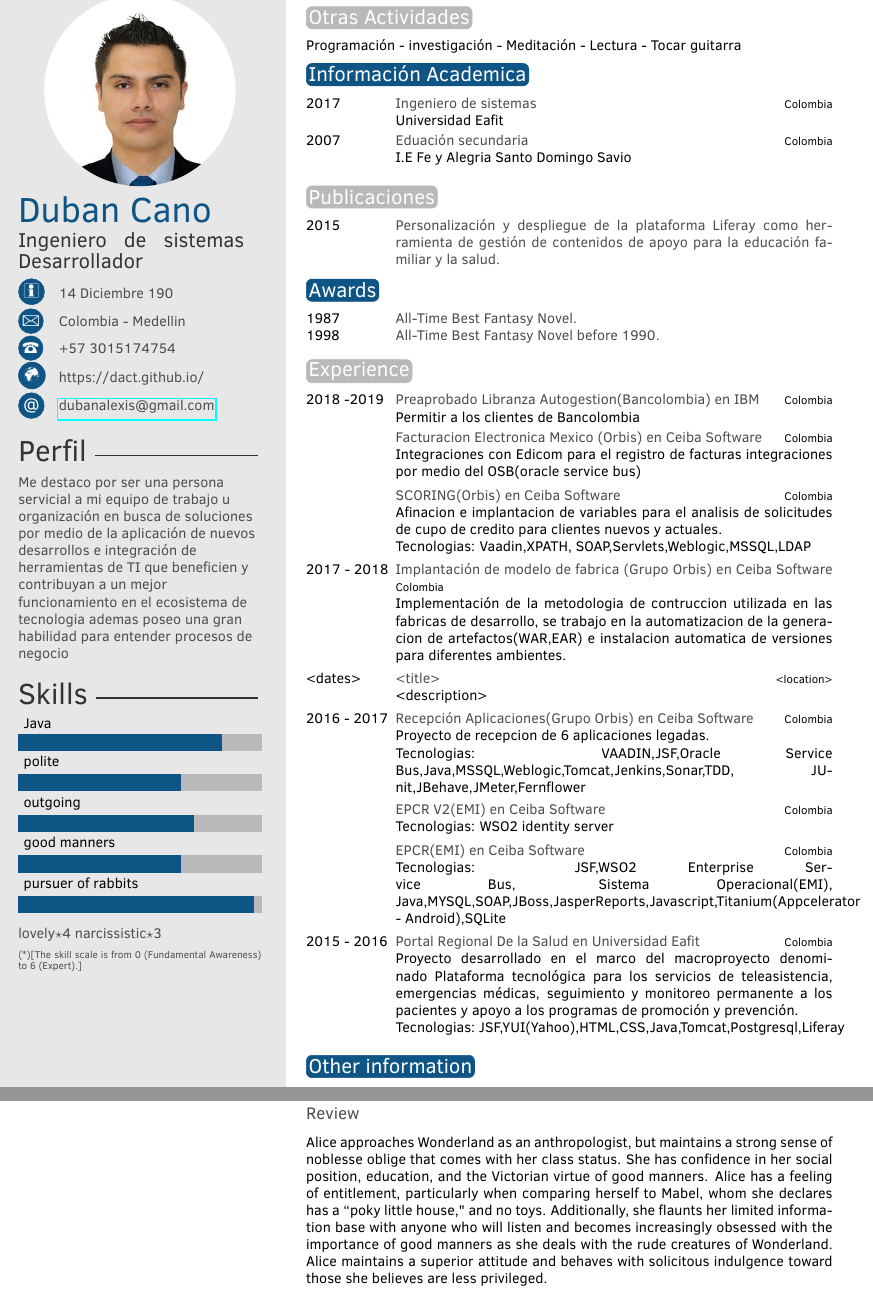
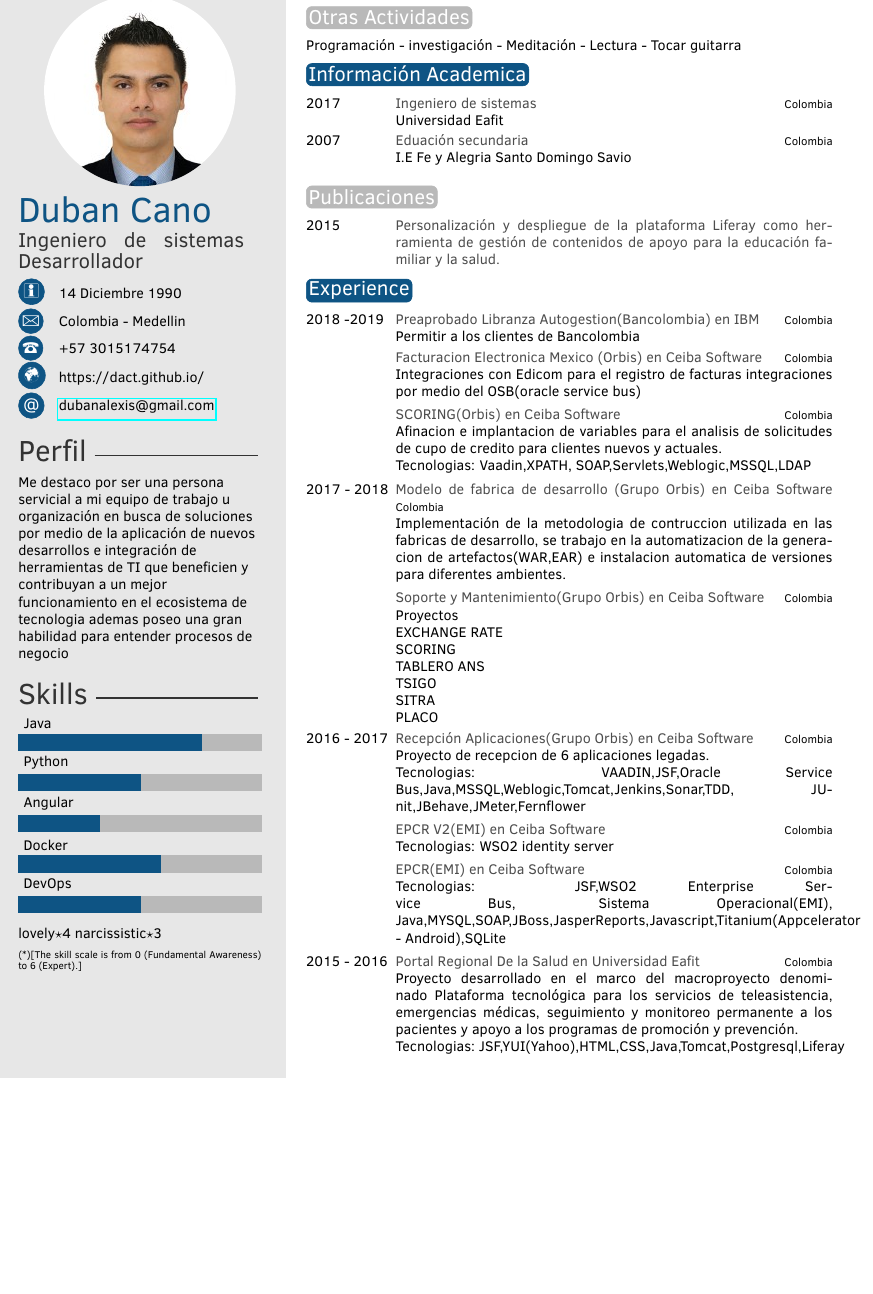
Before and after one commit to dact/Curriculum-vitae, a LaTeX CV (template.tex): two parts of pages 1 and 2 of 2 before the commit and part of the page after it, the two joined at a grey line, cut so that both start at the same text, the shorter picture padded with empty space. Compiled offline with pdfLaTeX.

Commit message:
GRAL: Primera version

```diff
--- a/template.tex
+++ b/template.tex
@@ -31,7 +31,7 @@
 
 \cvname{Duban Cano} % Your name
 \cvjobtitle{Ingeniero de sistemas \break Desarrollador} % Job title/career
-\cvdate{14 Diciembre 190} % Date of birth
+\cvdate{14 Diciembre 1990} % Date of birth
 \cvaddress{Colombia - Medellin} % Short address/location, use \newline if more than 1 line is required
 \cvnumberphone{+57 3015174754} % Phone number
 \cvsite{https://dact.github.io/} % Personal website
@@ -58,7 +58,12 @@
 %----------------------------------------------------------------------------------------
 
 % Skill bar section, each skill must have a value between 0 an 6 (float)
-\skills{{pursuer of rabbits/5.8},{good manners/4},{outgoing/4.3},{polite/4},{Java/5}}
+\skills{
+{DevOps/3},
+{Docker/3.5},
+{Angular/2},
+{Python/3},
+{Java/4.5}}
 
 %------------------------------------------------
 
@@ -102,18 +107,6 @@ contenidos de apoyo para la educaci\'on familiar y la salud.}
 \end{twentyshort}
 
 %----------------------------------------------------------------------------------------
-%	 AWARDS
-%----------------------------------------------------------------------------------------
-
-\section{Awards}
-
-\begin{twentyshort} % Environment for a short list with no descriptions
-	\twentyitemshort{1987}{All-Time Best Fantasy Novel.}
-	\twentyitemshort{1998}{All-Time Best Fantasy Novel before 1990.}
-	%\twentyitemshort{<dates>}{<title/description>}
-\end{twentyshort}
-
-%----------------------------------------------------------------------------------------
 %	 EXPERIENCE
 %----------------------------------------------------------------------------------------
 
@@ -129,12 +122,24 @@ contenidos de apoyo para la educaci\'on familiar y la salud.}
     Tecnologias: Vaadin,XPATH, SOAP,Servlets,Weblogic,MSSQL,LDAP
     }
 
-    \twentyitem{2017 - 2018}{Implantación de modelo de fabrica (Grupo Orbis) en Ceiba Software}{Colombia}{Implementación de la metodologia de contruccion utilizada en las fabricas de desarrollo, se trabajo en la automatizacion de la generacion de artefactos(WAR,EAR) e instalacion automatica de versiones para diferentes ambientes.}
+    \twentyitem{2017 - 2018}{Modelo de fabrica de desarrollo (Grupo Orbis) en Ceiba Software}{Colombia}{Implementación de la metodologia de contruccion utilizada en las fabricas de desarrollo, se trabajo en la automatizacion de la generacion de artefactos(WAR,EAR) e instalacion automatica de versiones para diferentes ambientes.}
 
-    \twentyitem{<dates>}{<title>}{<location>}{<description>}
+    \twentyitem{}{Soporte y Mantenimiento(Grupo Orbis) en Ceiba Software}{Colombia}{Proyectos
+    \newline
+    EXCHANGE RATE
+    \newline
+    SCORING
+    \newline
+    TABLERO ANS
+    \newline
+    TSIGO
+    \newline
+    SITRA
+    \newline
+    PLACO
+    }
 
-
-	\twentyitem{2016 - 2017}{Recepción Aplicaciones(Grupo Orbis) en Ceiba Software}{Colombia}{Proyecto de recepcion de 6 aplicaciones legadas.
+	\twentyitem{2016 - 2017}{Recepci\'on Aplicaciones(Grupo Orbis) en Ceiba Software}{Colombia}{Proyecto de recepcion de 6 aplicaciones legadas.
 	\newline
 	Tecnologias: VAADIN,JSF,Oracle Service Bus,Java,MSSQL,Weblogic,Tomcat,Jenkins,Sonar,TDD, JUnit,JBehave,JMeter,Fernflower
 	}
@@ -152,15 +157,6 @@ Tecnologias: JSF,YUI(Yahoo),HTML,CSS,Java,Tomcat,Postgresql,Liferay}
 	%\twentyitem{<dates>}{<title>}{<location>}{<description>}
 \end{twenty}
 
-%----------------------------------------------------------------------------------------
-%	 OTHER INFORMATION
-%----------------------------------------------------------------------------------------
-
-\section{Other information}
-
-\subsection{Review}
-
-Alice approaches Wonderland as an anthropologist, but maintains a strong sense of noblesse oblige that comes with her class status. She has confidence in her social position, education, and the Victorian virtue of good manners. Alice has a feeling of entitlement, particularly when comparing herself to Mabel, whom she declares has a ``poky little house," and no toys. Additionally, she flaunts her limited information base with anyone who will listen and becomes increasingly obsessed with the importance of good manners as she deals with the rude creatures of Wonderland. Alice maintains a superior attitude and behaves with solicitous indulgence toward those she believes are less privileged.
 
 %----------------------------------------------------------------------------------------
 %	 SECOND PAGE EXAMPLE
```
